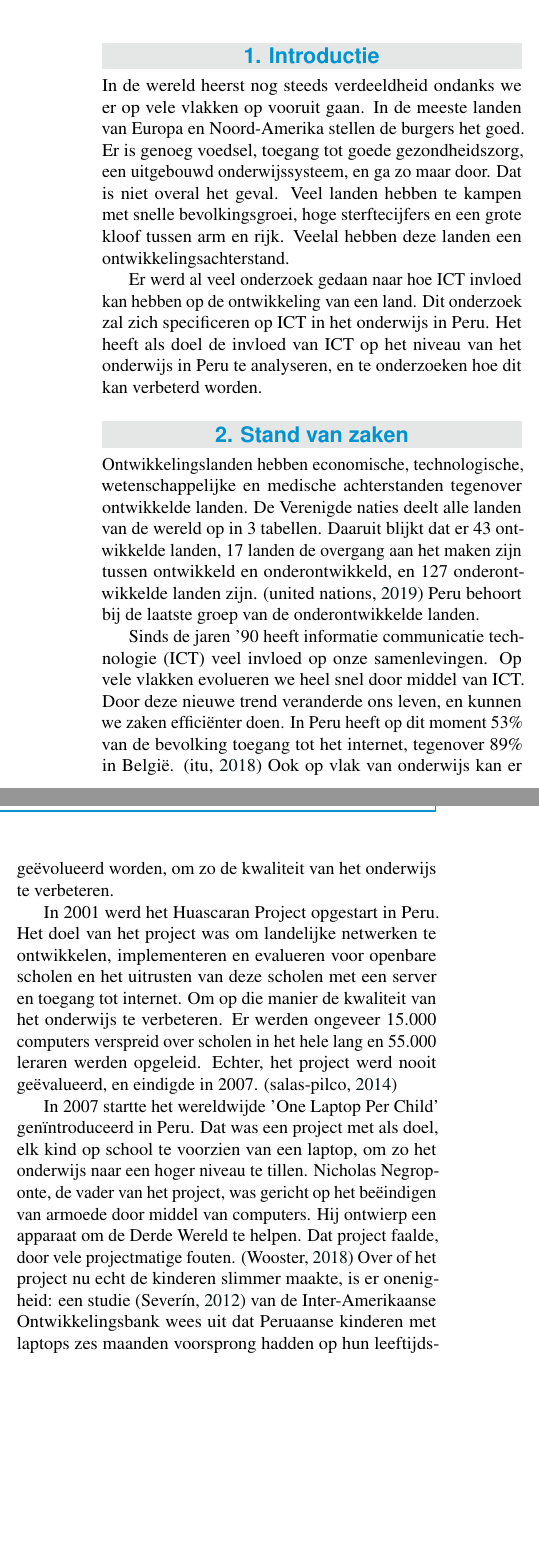
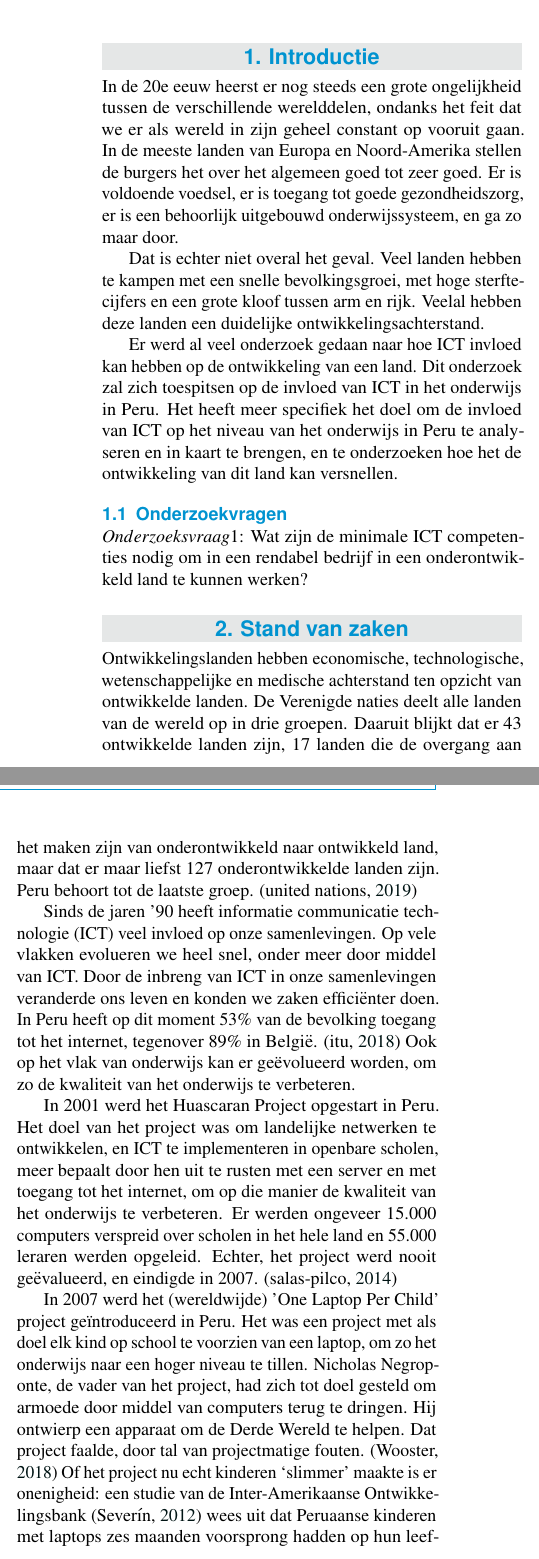
Before and after one commit to lucasverm/bachelorproef, a LaTeX document (voorstel/vermeulen_lucas_voorstel.tex, which reads voorstel/voorstel-inhoud.tex): two parts of the columns of page 1 of 2, joined at a grey line, cut so that both start at the same text, the shorter picture padded with empty space. Compiled offline with pdfLaTeX.

Commit message:
bewerkingen na review papa, en toevoegen van onderzoeksvraag na feedback van bachelorproef coordinator

```diff
--- a/voorstel/vermeulen_lucas_voorstel.tex
+++ b/voorstel/vermeulen_lucas_voorstel.tex
@@ -46,7 +45,7 @@
 
 \Abstract{
 
-	In veel landen wordt ICT al gebruikt in het onderwijs. Bij vele onontwikkelde landen is dat nog niet het geval. Deze paper zoekt uit hoe ICT gebruikt wordt on het onderwijs in Peru. Deze analyse is interessant, om de pijnpunten te ontdekken, en die hierna te kunnen verbeteren. Vermoedelijk worden de troeven van ICT nog niet benuttigd in het onderwijssysteem van Peru. Het is van groot belang dat dit wel gebeurd, zo kan Peru verder evolueren, om zichzelf zo verder te ontplooien en zijn ontwikkelingen bevorderen.
+	In tal  van landen wordt ICT  gebruikt in het onderwijs. In vele onontwikkelde landen is dat echter nog niet het geval. Deze paper zoekt uit hoe ICT gebruikt wordt on het onderwijs in Peru, meer bepaald in Cusco Deze analyse is interessant, om de pijnpunten te ontdekken en om die daarna te kunnen verbeteren. Vermoedelijk worden de troeven van ICT nog onvoldoende benuttigd in het onderwijssysteem van Peru. Het is van groot belang dat dit wel gebeurt zo kan Peru verder ontwikkelen, om zichzelf zo verder te ontplooien en zijn ontwikkelingen te bevorderen.
 	%Hier schrijf je de samenvatting van je voorstel, als een doorlopende tekst van één paragraaf. Wat hier zeker in moet vermeld worden: \textbf{Context} (Waarom is dit werk belangrijk?); \textbf{Nood} (Waarom moet dit onderzocht worden?); \textbf{Taak} (Wat ga je (ongeveer) doen?); \textbf{Object} (Wat staat in dit document geschreven?); \textbf{Resultaat} (Wat verwacht je van je onderzoek?); \textbf{Conclusie} (Wat verwacht je van van de conclusies?); \textbf{Perspectief} (Wat zegt de toekomst voor dit werk?).Bij de sleutelwoorden geef je het onderzoeksdomein, samen met andere sleutelwoorden die je werk beschrijven. Vergeet ook niet je co-promotor op te geven.
 }
 
--- a/voorstel/voorstel-inhoud.tex
+++ b/voorstel/voorstel-inhoud.tex
@@ -3,25 +3,31 @@
 \section{Introductie} % The \section*{} command stops section numbering
 \label{sec:introductie}
 
-In de wereld heerst nog steeds  verdeeldheid ondanks we er op vele vlakken op vooruit gaan. In de meeste landen van  Europa en Noord-Amerika stellen de burgers het goed. Er is genoeg voedsel, toegang tot goede gezondheidszorg, een uitgebouwd onderwijssysteem, en ga zo maar door. Dat is niet overal het geval. Veel landen hebben te kampen met snelle bevolkingsgroei, hoge sterftecijfers en een grote kloof tussen arm en rijk. Veelal hebben deze landen een ontwikkelingsachterstand.
-%https://www.un.org/development/desa/dpad/wp-content/uploads/sites/45/WESP2019_BOOK-web.pdf
+In de 20e eeuw heerst er nog steeds een grote ongelijkheid tussen de verschillende werelddelen, ondanks het feit dat we er als wereld in zijn geheel constant op vooruit gaan. In de meeste landen van Europa en Noord-Amerika stellen de burgers het over het algemeen goed tot zeer goed. Er is voldoende voedsel, er is toegang tot goede gezondheidszorg, er is een behoorlijk uitgebouwd onderwijssysteem, en ga zo maar door.
 
-Er werd al veel onderzoek gedaan naar hoe ICT invloed kan hebben op de ontwikkeling van een land. Dit onderzoek zal zich specificeren op ICT in het onderwijs in Peru. Het heeft als doel de invloed van ICT op het niveau van het onderwijs in Peru te analyseren, en te onderzoeken hoe dit kan verbeterd worden.
+Dat is echter niet overal het geval. Veel landen hebben te kampen met een snelle bevolkingsgroei, met hoge sterftecijfers en een grote kloof tussen arm en rijk. Veelal hebben deze landen een duidelijke ontwikkelingsachterstand.
+
+Er werd al veel onderzoek gedaan naar hoe ICT invloed kan hebben op de ontwikkeling van een land. Dit onderzoek zal zich toespitsen op de invloed van ICT in het onderwijs in Peru. Het heeft meer specifiek het doel om de invloed van ICT op het niveau van het onderwijs in Peru te analyseren en in kaart te brengen, en te onderzoeken hoe het de ontwikkeling van dit land kan versnellen.
+
+\subsection{Onderzoekvragen}
+$Onderzoeksvraag 1$: Wat zijn de minimale ICT competenties nodig om in een rendabel bedrijf in een onderontwikkeld land te kunnen werken?
+
+%Wat zijn de minimale ICT competenties nodig om in een rendabel multinational in een onderontwikkeld land te kunnen werken?
+
 
 %---------- Stand van zaken hehe ---------------------------------------------------
 
 \section{Stand van zaken}
 \label{sec:state-of-the-art}
-Ontwikkelingslanden hebben economische, technologische, wetenschappelijke en medische achterstanden tegenover ontwikkelde landen. De Verenigde naties deelt alle landen van de wereld op in 3 tabellen. Daaruit blijkt dat er 43 ontwikkelde landen, 17 landen de overgang aan het maken zijn tussen ontwikkeld en onderontwikkeld, en 127 onderontwikkelde landen zijn. \autocite{unitednations2019} Peru behoort bij de laatste groep van de onderontwikkelde landen.
+Ontwikkelingslanden hebben economische, technologische, wetenschappelijke en medische achterstand ten opzicht van ontwikkelde landen. De Verenigde naties deelt alle landen van de wereld op in drie groepen. Daaruit blijkt dat er 43 ontwikkelde landen zijn, 17 landen die de overgang aan het maken zijn van onderontwikkeld naar ontwikkeld land, maar dat er maar liefst 127 onderontwikkelde landen zijn. Peru behoort tot de laatste groep. \autocite{unitednations2019}
 
-Sinds de jaren '90 heeft informatie communicatie technologie (ICT) veel invloed op onze samenlevingen. Op vele vlakken evolueren we heel snel door middel van ICT. Door deze nieuwe trend veranderde ons leven, en kunnen we zaken  effici\"enter doen. In Peru heeft op dit moment 53\% van de bevolking toegang tot het internet, tegenover 89\% in Belgi\"e. \autocite{itu2018} Ook op vlak van onderwijs kan er ge\"evolueerd worden, om zo de kwaliteit van het onderwijs te verbeteren.
+Sinds de jaren ’90 heeft informatie communicatie technologie (ICT) veel invloed op onze samenlevingen. Op vele vlakken evolueren we heel snel, onder meer door middel van ICT. Door de inbreng van ICT in onze samenlevingen veranderde ons leven en konden we zaken efficiënter doen. In Peru heeft op dit moment 53\% van de bevolking toegang tot het internet, tegenover 89\% in België. \autocite{itu2018} Ook op het vlak van onderwijs kan er geëvolueerd worden, om zo de kwaliteit van het onderwijs te verbeteren.
 
-In 2001 werd het Huascaran Project opgestart in Peru. Het doel van het project was om landelijke netwerken te ontwikkelen, implementeren en evalueren voor openbare scholen en het uitrusten van deze scholen met een server en toegang tot internet. Om op die manier de kwaliteit van het onderwijs te verbeteren. Er werden ongeveer 15.000 computers verspreid over scholen in het hele lang en 55.000 leraren werden opgeleid. Echter, het project werd nooit ge\"evalueerd, en eindigde in 2007.  \autocite{salas-pilco2014}
+In 2001 werd het Huascaran Project opgestart in Peru. Het doel van het project was om landelijke netwerken te ontwikkelen, en ICT te implementeren in openbare scholen, meer bepaalt door hen uit te rusten met een server en met toegang tot het internet, om op die manier de kwaliteit van het onderwijs te verbeteren. Er werden ongeveer 15.000 computers verspreid over scholen in het hele land en 55.000 leraren werden opgeleid. Echter, het project werd nooit geëvalueerd, en eindigde in 2007. \autocite{salas-pilco2014}
 
-In 2007 startte het wereldwijde 'One Laptop Per Child' gen\"introduceerd in Peru. Dat was een project met als doel, elk kind op school te voorzien van een laptop, om zo het onderwijs naar een hoger niveau te tillen. Nicholas Negroponte, de vader van het project, was gericht op het beëindigen van armoede door middel van computers. Hij ontwierp een apparaat om de Derde Wereld te helpen. Dat project faalde, door vele projectmatige fouten. \autocite{Wooster2018} Over of het project nu echt de kinderen slimmer maakte, is er onenigheid: een studie \autocite{Severin2012} van de Inter-Amerikaanse Ontwikkelingsbank wees uit dat Peruaanse kinderen met laptops zes maanden voorsprong hadden op hun leeftijdsgenoten op vlak van logisch redeneren en hun verbaal vermogen, maar het onderzoek kon  geen verbeteringen vinden op gebieden als wiskunde, taal of leesgewoonten. \autocite{Murhpy2012}
+In 2007 werd het (wereldwijde) ’One Laptop Per Child’ project geïntroduceerd in Peru. Het was een project met als doel elk kind op school te voorzien van een laptop, om zo het onderwijs naar een hoger niveau te tillen. Nicholas Negroponte, de vader van het project, had zich tot doel gesteld om armoede door middel van computers terug te dringen. Hij ontwierp een apparaat om de Derde Wereld te helpen. Dat project faalde, door tal van projectmatige fouten. \autocite{Wooster2018} Of het project nu echt kinderen ‘slimmer’ maakte is er onenigheid: een studie van de Inter-Amerikaanse Ontwikkelingsbank \autocite{Severin2012} wees uit dat Peruaanse kinderen met laptops zes maanden voorsprong hadden op hun leeftijdsgenoten op vlak van logisch redeneren en hun verbaal vermogen, maar het onderzoek kon geen verbeteringen vinden op het gebied van wiskunde, taal of leesgewoonten. \autocite{Murhpy2012}
 
 
 %---------- Methodologie ------------------------------------------------------
 \section{Methodologie}
 \label{sec:methodologie}
-De desk research zal gebeuren door de literatuur die al over ICT en educatie in Peru werd geschreven te analysen. Het verdere field research zal plaatsvinden door ter plaatse te gaan, en via vragenlijsten zal gekeken worden wat de bevindingen van de Peruvianen zelf zijn.
```
Also changed, not shown: voorstel/vermeulen_lucas_voorstel.tex (1 more changed lines), voorstel/voorstel-inhoud.tex (5 more changed lines).
